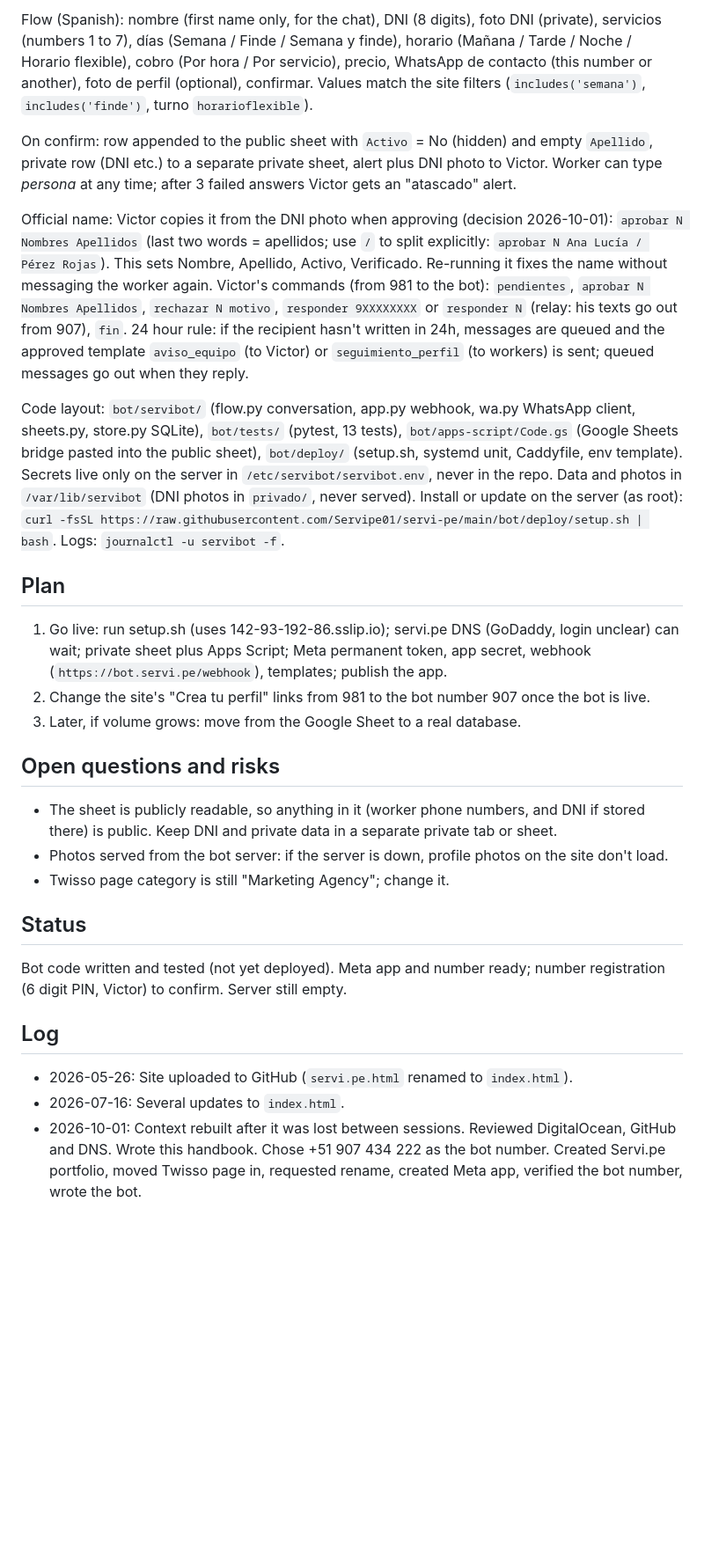
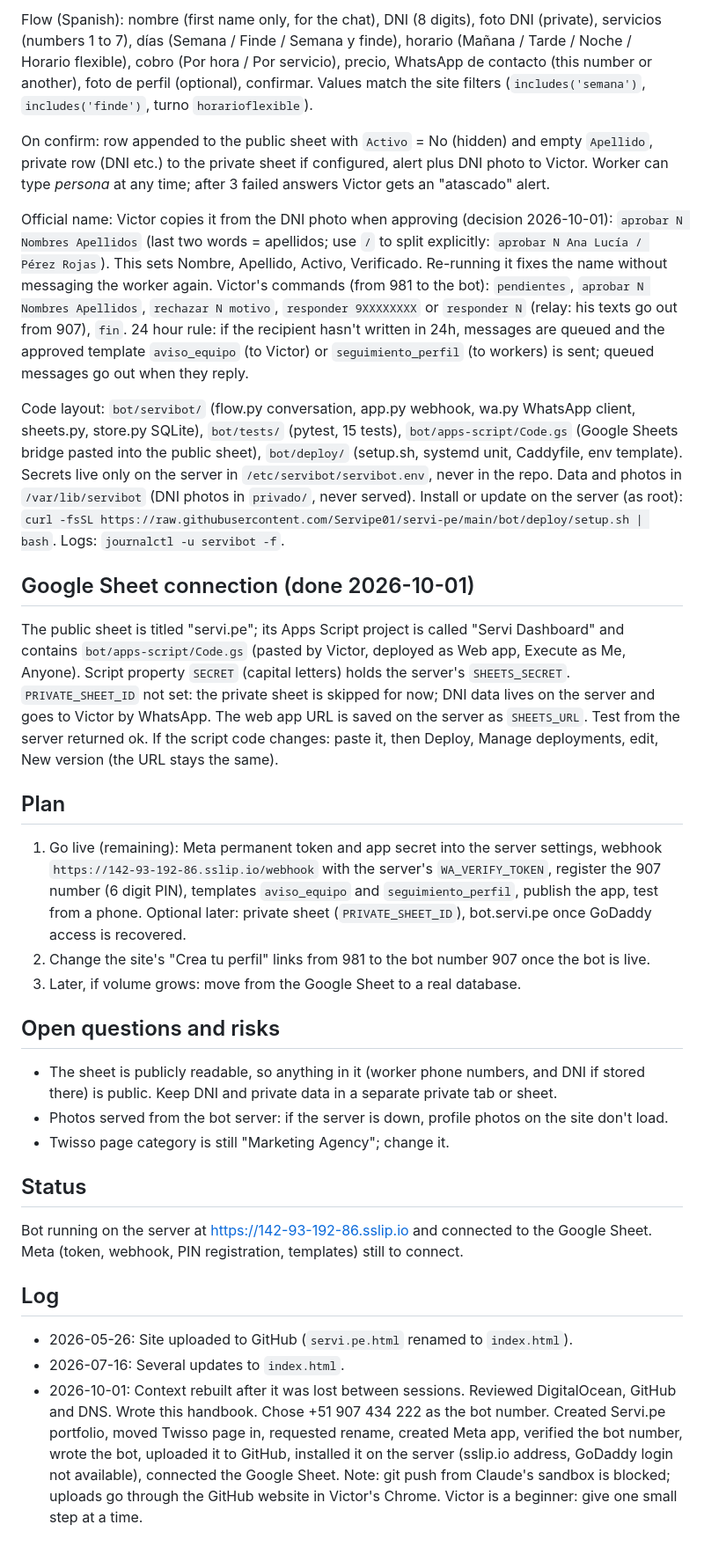
Before and after one commit to Servipe01/servi-pe, a Markdown page: CLAUDE.md, the part around the change. Shown at 88% size. GitHub-like rendering; blank space fills up the shorter version.

```diff
--- a/CLAUDE.md
+++ b/CLAUDE.md
@@ -52,20 +52,24 @@ Decisions (Victor, 2026-10-01): bot only on 907; human handoff by alerts to Vict
 Flow (Spanish): nombre (first name only, for the chat), DNI (8 digits), foto DNI (private), servicios (numbers 1 to 7), días (Semana / Finde / Semana y finde), horario (Mañana / Tarde / Noche / Horario flexible), cobro (Por hora / Por servicio), precio, WhatsApp de contacto (this number or another), foto de perfil (optional), confirmar.
 Values match the site filters (`includes('semana')`, `includes('finde')`, turno `horarioflexible`).
 
-On confirm: row appended to the public sheet with `Activo` = No (hidden) and empty `Apellido`, private row (DNI etc.) to a separate private sheet, alert plus DNI photo to Victor.
+On confirm: row appended to the public sheet with `Activo` = No (hidden) and empty `Apellido`, private row (DNI etc.) to the private sheet if configured, alert plus DNI photo to Victor.
 Worker can type *persona* at any time; after 3 failed answers Victor gets an "atascado" alert.
 
 Official name: Victor copies it from the DNI photo when approving (decision 2026-10-01): `aprobar N Nombres Apellidos` (last two words = apellidos; use `/` to split explicitly: `aprobar N Ana Lucía / Pérez Rojas`). This sets Nombre, Apellido, Activo, Verificado. Re-running it fixes the name without messaging the worker again.
 Victor's commands (from 981 to the bot): `pendientes`, `aprobar N Nombres Apellidos`, `rechazar N motivo`, `responder 9XXXXXXXX` or `responder N` (relay: his texts go out from 907), `fin`.
 24 hour rule: if the recipient hasn't written in 24h, messages are queued and the approved template `aviso_equipo` (to Victor) or `seguimiento_perfil` (to workers) is sent; queued messages go out when they reply.
 
-Code layout: `bot/servibot/` (flow.py conversation, app.py webhook, wa.py WhatsApp client, sheets.py, store.py SQLite), `bot/tests/` (pytest, 13 tests), `bot/apps-script/Code.gs` (Google Sheets bridge pasted into the public sheet), `bot/deploy/` (setup.sh, systemd unit, Caddyfile, env template).
+Code layout: `bot/servibot/` (flow.py conversation, app.py webhook, wa.py WhatsApp client, sheets.py, store.py SQLite), `bot/tests/` (pytest, 15 tests), `bot/apps-script/Code.gs` (Google Sheets bridge pasted into the public sheet), `bot/deploy/` (setup.sh, systemd unit, Caddyfile, env template).
 Secrets live only on the server in `/etc/servibot/servibot.env`, never in the repo. Data and photos in `/var/lib/servibot` (DNI photos in `privado/`, never served).
 Install or update on the server (as root): `curl -fsSL https://raw.githubusercontent.com/Servipe01/servi-pe/main/bot/deploy/setup.sh | bash`. Logs: `journalctl -u servibot -f`.
 
+## Google Sheet connection (done 2026-10-01)
+
+The public sheet is titled "servi.pe"; its Apps Script project is called "Servi Dashboard" and contains `bot/apps-script/Code.gs` (pasted by Victor, deployed as Web app, Execute as Me, Anyone). Script property `SECRET` (capital letters) holds the server's `SHEETS_SECRET`. `PRIVATE_SHEET_ID` not set: the private sheet is skipped for now; DNI data lives on the server and goes to Victor by WhatsApp. The web app URL is saved on the server as `SHEETS_URL`. Test from the server returned ok. If the script code changes: paste it, then Deploy, Manage deployments, edit, New version (the URL stays the same).
+
 ## Plan
 
-1. Go live: run setup.sh (uses 142-93-192-86.sslip.io); servi.pe DNS (GoDaddy, login unclear) can wait; private sheet plus Apps Script; Meta permanent token, app secret, webhook (`https://bot.servi.pe/webhook`), templates; publish the app.
+1. Go live (remaining): Meta permanent token and app secret into the server settings, webhook `https://142-93-192-86.sslip.io/webhook` with the server's `WA_VERIFY_TOKEN`, register the 907 number (6 digit PIN), templates `aviso_equipo` and `seguimiento_perfil`, publish the app, test from a phone. Optional later: private sheet (`PRIVATE_SHEET_ID`), bot.servi.pe once GoDaddy access is recovered.
 2. Change the site's "Crea tu perfil" links from 981 to the bot number 907 once the bot is live.
 3. Later, if volume grows: move from the Google Sheet to a real database.
 
@@ -77,10 +81,10 @@ Install or update on the server (as root): `curl -fsSL https://raw.githubusercon
 
 ## Status
 
-Bot code written and tested (not yet deployed). Meta app and number ready; number registration (6 digit PIN, Victor) to confirm. Server still empty.
+Bot running on the server at https://142-93-192-86.sslip.io and connected to the Google Sheet. Meta (token, webhook, PIN registration, templates) still to connect.
 
 ## Log
 
 * 2026-05-26: Site uploaded to GitHub (`servi.pe.html` renamed to `index.html`).
 * 2026-07-16: Several updates to `index.html`.
-* 2026-10-01: Context rebuilt after it was lost between sessions. Reviewed DigitalOcean, GitHub and DNS. Wrote this handbook. Chose +51 907 434 222 as the bot number. Created Servi.pe portfolio, moved Twisso page in, requested rename, created Meta app, verified the bot number, wrote the bot.
+* 2026-10-01: Context rebuilt after it was lost between sessions. Reviewed DigitalOcean, GitHub and DNS. Wrote this handbook. Chose +51 907 434 222 as the bot number. Created Servi.pe portfolio, moved Twisso page in, requested rename, created Meta app, verified the bot number, wrote the bot, uploaded it to GitHub, installed it on the server (sslip.io address, GoDaddy login not available), connected the Google Sheet. Note: git push from Claude's sandbox is blocked; uploads go through the GitHub website in Victor's Chrome. Victor is a beginner: give one small step at a time.
```
